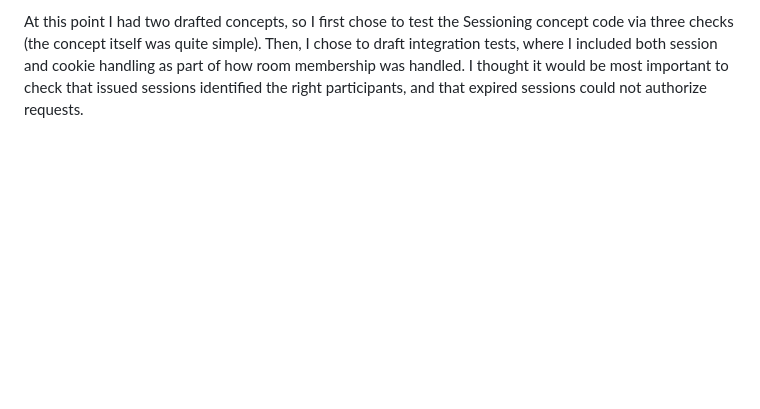
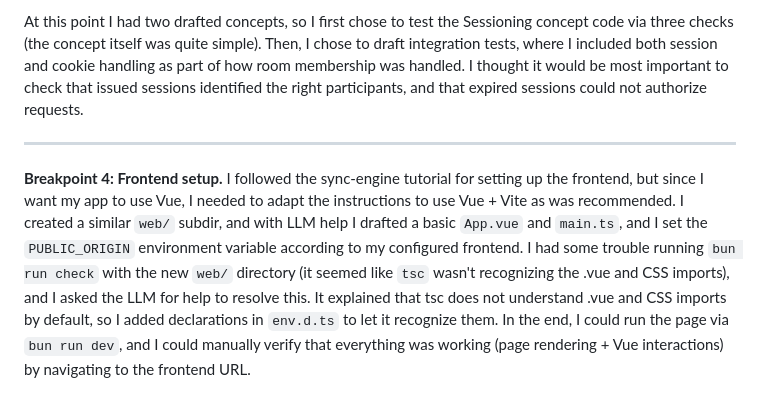
Before and after one commit to jkozak30/6104, a Markdown page: reflections/personal-design-notebook.md, the part around the change. Drawn GitHub-style; blank space fills up the shorter version.

Commit message:
[p2] add frontend setup reflection

```diff
--- a/reflections/personal-design-notebook.md
+++ b/reflections/personal-design-notebook.md
@@ -77,3 +77,7 @@ When testing, I found it helpful to reuse aspects from the mongo-practice tutori
 **Breakpoint 3: Sessioning addition.** While expanding my `RoomJoining` implementation, I realized that I abstracted away the mechanism which is assigning a user to a participant ID for the duration of their play. I was considering integrating this concept into `RoomJoining` since we could potentially store a session ID or another trustworthy identifier within this concept's state, but I think this solution is not so modular as we may potentially want other auth mechanisms in the future. So, I decided to add a `Sessioning` concept which was entirely independent of room membership, and would allow endpoints to identify the requester. This required adding one new simple concept to my documentation, which I then implemented in the same order of steps as I did for `RoomJoining`. When implementing, I decided to keep cookie handling in `http.ts` rather than in `Sessioning`, because session identity was independent of how the token was transported. In my integration testing, I included the `Set-Cookie` and transport steps to make sure the full combined behavior was as intended.
 
 At this point I had two drafted concepts, so I first chose to test the Sessioning concept code via three checks (the concept itself was quite simple). Then, I chose to draft integration tests, where I included both session and cookie handling as part of how room membership was handled. I thought it would be most important to check that issued sessions identified the right participants, and that expired sessions could not authorize requests.
+
+<hr>
+
+**Breakpoint 4: Frontend setup.** I followed the sync-engine tutorial for setting up the frontend, but since I want my app to use Vue, I needed to adapt the instructions to use Vue + Vite as was recommended. I created a similar `web/` subdir, and with LLM help I drafted a basic `App.vue` and `main.ts`, and I set the `PUBLIC_ORIGIN` environment variable according to my configured frontend. I had some trouble running `bun run check` with the new `web/` directory (it seemed like `tsc` wasn't recognizing the .vue and CSS imports), and I asked the LLM for help to resolve this. It explained that tsc does not understand .vue and CSS imports by default, so I added declarations in `env.d.ts` to let it recognize them. In the end, I could run the page via `bun run dev`, and I could manually verify that everything was working (page rendering + Vue interactions) by navigating to the frontend URL.
```
